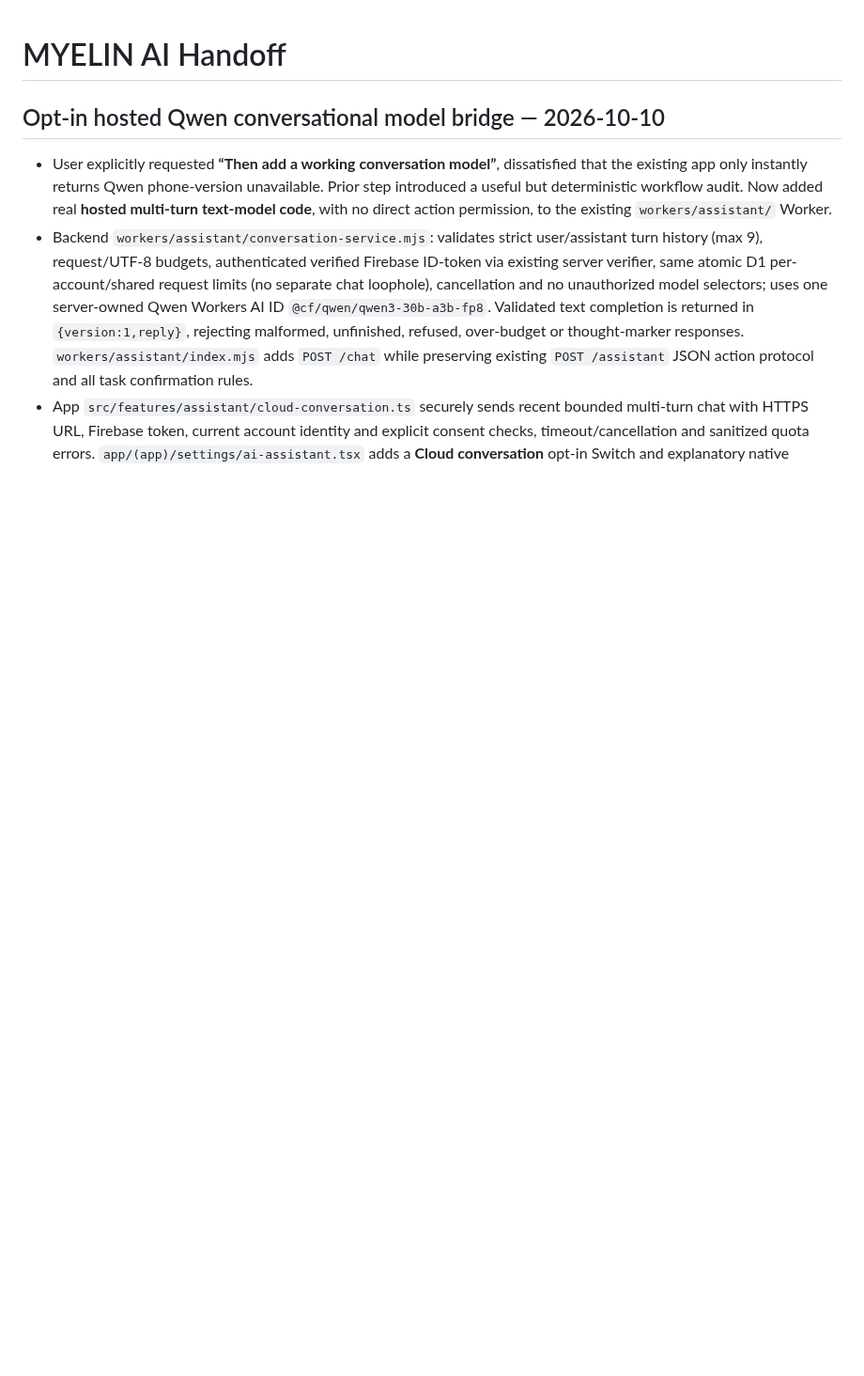
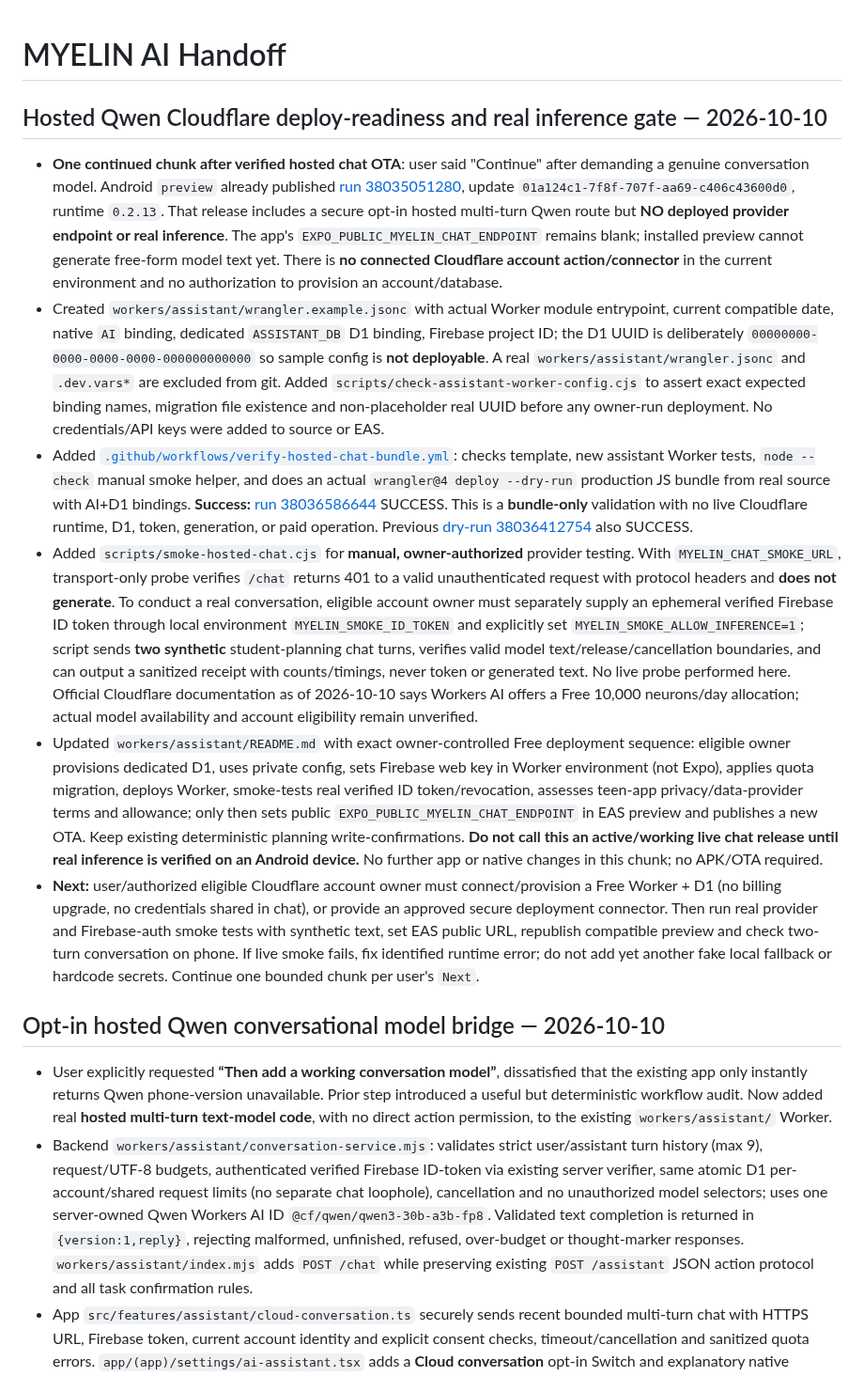
Before and after one commit to DJGaming1t/myelin-app, a Markdown page: docs/MYELIN_AI_HANDOFF.md, the part around the change. Shown at 94% size. Rendered like a GitHub page; blank space fills up the shorter version.

Commit message:
docs(ai): hand off Cloudflare Qwen bundling success and owner-only inference gate

```diff
--- a/docs/MYELIN_AI_HANDOFF.md
+++ b/docs/MYELIN_AI_HANDOFF.md
@@ -1,4 +1,14 @@
 # MYELIN AI Handoff
+
+## Hosted Qwen Cloudflare deploy-readiness and real inference gate — 2026-10-10
+
+- **One continued chunk after verified hosted chat OTA**: user said "Continue" after demanding a genuine conversation model. Android `preview` already published [run 38035051280](https://github.com/DJGaming1t/myelin-app/actions/runs/38035051280), update `01a124c1-7f8f-707f-aa69-c406c43600d0`, runtime `0.2.13`. That release includes a secure opt-in hosted multi-turn Qwen route but **NO deployed provider endpoint or real inference**. The app's `EXPO_PUBLIC_MYELIN_CHAT_ENDPOINT` remains blank; installed preview cannot generate free-form model text yet. There is **no connected Cloudflare account action/connector** in the current environment and no authorization to provision an account/database.
+- Created `workers/assistant/wrangler.example.jsonc` with actual Worker module entrypoint, current compatible date, native `AI` binding, dedicated `ASSISTANT_DB` D1 binding, Firebase project ID; the D1 UUID is deliberately `00000000-0000-0000-0000-000000000000` so sample config is **not deployable**. A real `workers/assistant/wrangler.jsonc` and `.dev.vars*` are excluded from git. Added `scripts/check-assistant-worker-config.cjs` to assert exact expected binding names, migration file existence and non-placeholder real UUID before any owner-run deployment. No credentials/API keys were added to source or EAS.
+- Added [`.github/workflows/verify-hosted-chat-bundle.yml`](../../.github/workflows/verify-hosted-chat-bundle.yml): checks template, new assistant Worker tests, `node --check` manual smoke helper, and does an actual `wrangler@4 deploy --dry-run` production JS bundle from real source with AI+D1 bindings. **Success:** [run 38036586644](https://github.com/DJGaming1t/myelin-app/actions/runs/38036586644) SUCCESS. This is a **bundle-only** validation with no live Cloudflare runtime, D1, token, generation, or paid operation. Previous [dry-run 38036412754](https://github.com/DJGaming1t/myelin-app/actions/runs/38036412754) also SUCCESS.
+- Added `scripts/smoke-hosted-chat.cjs` for **manual, owner-authorized** provider testing. With `MYELIN_CHAT_SMOKE_URL`, transport-only probe verifies `/chat` returns 401 to a valid unauthenticated request with protocol headers and **does not generate**. To conduct a real conversation, eligible account owner must separately supply an ephemeral verified Firebase ID token through local environment `MYELIN_SMOKE_ID_TOKEN` and explicitly set `MYELIN_SMOKE_ALLOW_INFERENCE=1`; script sends **two synthetic** student-planning chat turns, verifies valid model text/release/cancellation boundaries, and can output a sanitized receipt with counts/timings, never token or generated text. No live probe performed here. Official Cloudflare documentation as of 2026-10-10 says Workers AI offers a Free 10,000 neurons/day allocation; actual model availability and account eligibility remain unverified.
+- Updated `workers/assistant/README.md` with exact owner-controlled Free deployment sequence: eligible owner provisions dedicated D1, uses private config, sets Firebase web key in Worker environment (not Expo), applies quota migration, deploys Worker, smoke-tests real verified ID token/revocation, assesses teen-app privacy/data-provider terms and allowance; only then sets public `EXPO_PUBLIC_MYELIN_CHAT_ENDPOINT` in EAS preview and publishes a new OTA. Keep existing deterministic planning write-confirmations. **Do not call this an active/working live chat release until real inference is verified on an Android device.** No further app or native changes in this chunk; no APK/OTA required.
+- **Next:** user/authorized eligible Cloudflare account owner must connect/provision a Free Worker + D1 (no billing upgrade, no credentials shared in chat), or provide an approved secure deployment connector. Then run real provider and Firebase-auth smoke tests with synthetic text, set EAS public URL, republish compatible preview and check two-turn conversation on phone. If live smoke fails, fix identified runtime error; do not add yet another fake local fallback or hardcode secrets. Continue one bounded chunk per user's `Next`.
+
 
 ## Opt-in hosted Qwen conversational model bridge — 2026-10-10
 
```
